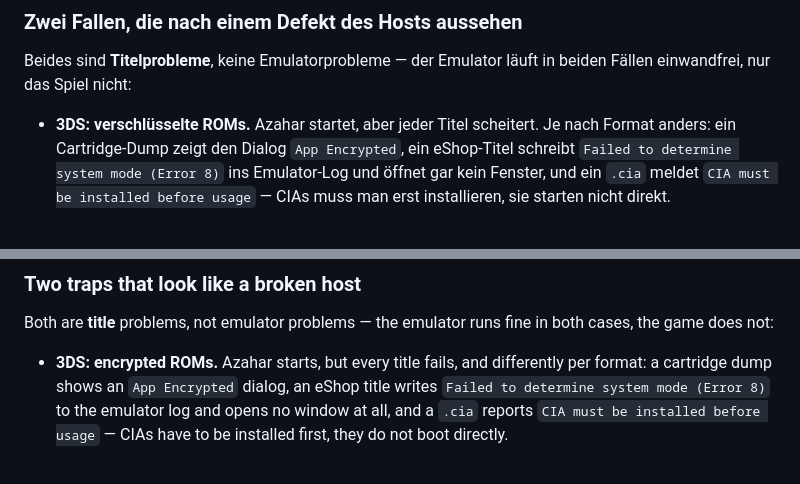
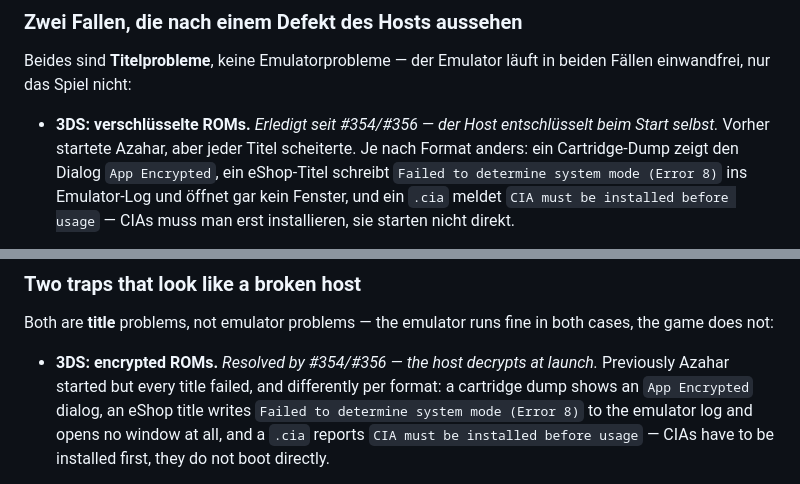
Before and after one commit to Sparxx947/romseerr, a Markdown page: contrib/streaming-host/README.md, 2 parts joined by grey strips. Rendered like a GitHub page.

Commit message:
docs(stream): 3DS is playable — update the compatibility table
Picture verified by launching the encrypted original from the library: the
agent decrypted on demand and Azahar came up as "Azahar 2126.0 | Mario Bros.
Deluxe". Sound confirmed in the browser by the operator during that session.
Controller not separately checked, and marked as such.

The automated sound measurement is worth recording because it was wrong:
parec on output.monitor for 4 s returned all zeros while Azahar was on that
exact sink, running and not corked. The sample landed on a silent part of the
boot sequence. A short sample of silence is not evidence of no sound.

The known-problems list now marks the encrypted-ROM entry as resolved instead
of leaving it reading like a current defect.

Refs #359

```diff
--- a/contrib/streaming-host/README.md
+++ b/contrib/streaming-host/README.md
@@ -294,7 +294,8 @@ weil dort schlicht nichts liegt, was man starten könnte.
 Beides sind **Titelprobleme**, keine Emulatorprobleme — der Emulator läuft in beiden
 Fällen einwandfrei, nur das Spiel nicht:
 
-- **3DS: verschlüsselte ROMs.** Azahar startet, aber jeder Titel scheitert. Je nach
+- **3DS: verschlüsselte ROMs.** *Erledigt seit #354/#356 — der Host entschlüsselt beim
+  Start selbst.* Vorher startete Azahar, aber jeder Titel scheiterte. Je nach
   Format anders: ein Cartridge-Dump zeigt den Dialog `App Encrypted`, ein eShop-Titel
   schreibt `Failed to determine system mode (Error 8)` ins Emulator-Log und öffnet gar
   kein Fenster, und ein `.cia` meldet `CIA must be installed before usage` — CIAs muss
@@ -1123,7 +1124,8 @@ is simply nothing there to start.
 Both are **title** problems, not emulator problems — the emulator runs fine in both
 cases, the game does not:
 
-- **3DS: encrypted ROMs.** Azahar starts, but every title fails, and differently per
+- **3DS: encrypted ROMs.** *Resolved by #354/#356 — the host decrypts at launch.*
+  Previously Azahar started but every title failed, and differently per
   format: a cartridge dump shows an `App Encrypted` dialog, an eShop title writes
   `Failed to determine system mode (Error 8)` to the emulator log and opens no window at
   all, and a `.cia` reports `CIA must be installed before usage` — CIAs have to be
```
Also changed, not shown: other parts of contrib/streaming-host/README.md (+2 -2 lines).
